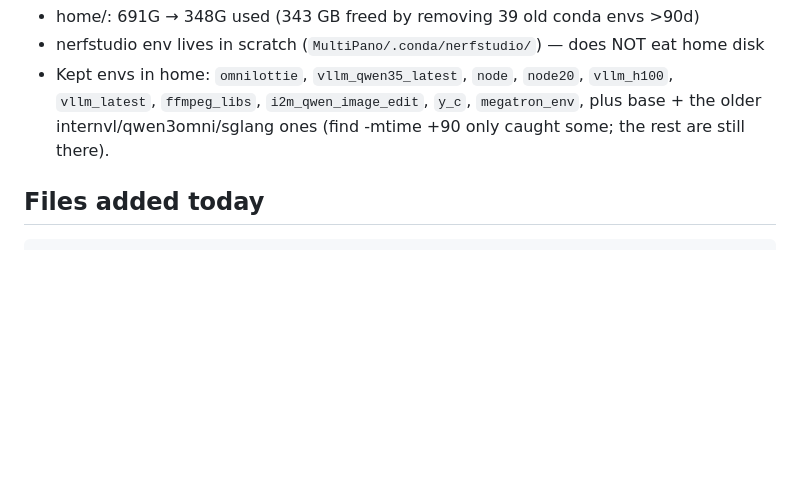
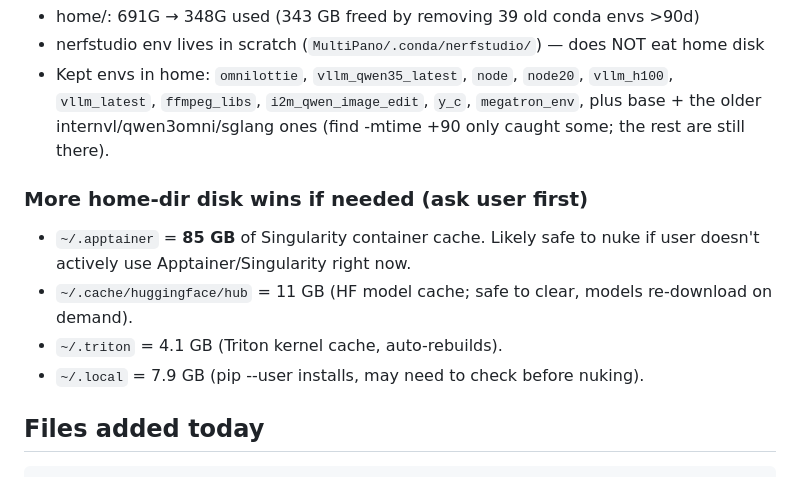
Before and after one commit to vladimiralbrekhtccr/world-models, a Markdown page: MultiPano/PLAN-2026-05-18.md, the part around the change. GitHub-like rendering; blank space fills up the shorter version.

Commit message:
PLAN: note .apptainer = 85G + other disk wins for tomorrow

````diff
--- a/MultiPano/PLAN-2026-05-18.md
+++ b/MultiPano/PLAN-2026-05-18.md
@@ -110,6 +110,15 @@ Pipeline never actually ran end-to-end yet on the new video.
   `megatron_env`, plus base + the older internvl/qwen3omni/sglang ones
   (find -mtime +90 only caught some; the rest are still there).
 
+### More home-dir disk wins if needed (ask user first)
+- `~/.apptainer` = **85 GB** of Singularity container cache. Likely safe
+  to nuke if user doesn't actively use Apptainer/Singularity right now.
+- `~/.cache/huggingface/hub` = 11 GB (HF model cache; safe to clear,
+  models re-download on demand).
+- `~/.triton` = 4.1 GB (Triton kernel cache, auto-rebuilds).
+- `~/.local` = 7.9 GB (pip --user installs, may need to check before
+  nuking).
+
 ## Files added today
 
 ```
````
